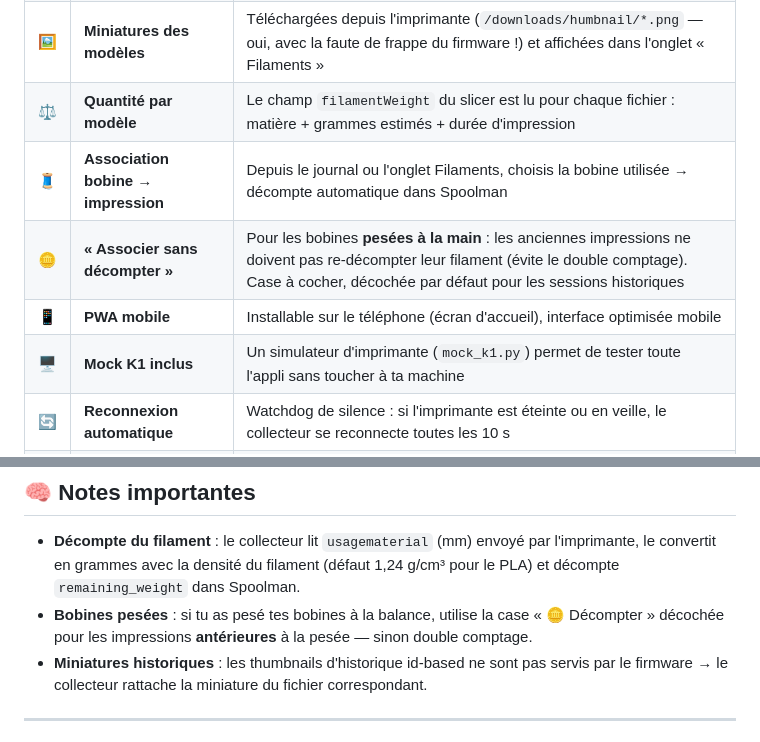
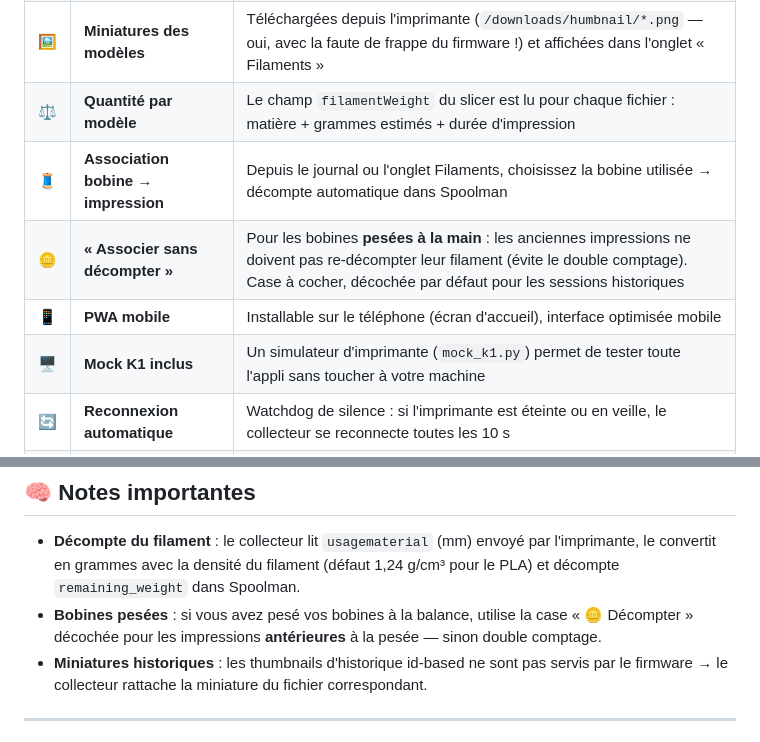
Before and after one commit to Anto5314/filament-tracker, a Markdown page: README.md, 2 parts joined by grey strips. Rendered like a GitHub page.

```diff
--- a/README.md
+++ b/README.md
@@ -43,10 +43,10 @@ Ta K1SE tourne sous **CrealityOS** (Klipper **sans Moonraker**) : il n'existe au
 | 📈 | **Stats mensuelles** | Onglet dédié : impressions / mois, filament consommé (g), durée d'impression, taux de réussite — avec graphique en barres |
 | 🖼️ | **Miniatures des modèles** | Téléchargées depuis l'imprimante (`/downloads/humbnail/*.png` — oui, avec la faute de frappe du firmware !) et affichées dans l'onglet « Filaments » |
 | ⚖️ | **Quantité par modèle** | Le champ `filamentWeight` du slicer est lu pour chaque fichier : matière + grammes estimés + durée d'impression |
-| 🧵 | **Association bobine → impression** | Depuis le journal ou l'onglet Filaments, choisis la bobine utilisée → décompte automatique dans Spoolman |
+| 🧵 | **Association bobine → impression** | Depuis le journal ou l'onglet Filaments, choisissez la bobine utilisée → décompte automatique dans Spoolman |
 | 🪙 | **« Associer sans décompter »** | Pour les bobines **pesées à la main** : les anciennes impressions ne doivent pas re-décompter leur filament (évite le double comptage). Case à cocher, décochée par défaut pour les sessions historiques |
 | 📱 | **PWA mobile** | Installable sur le téléphone (écran d'accueil), interface optimisée mobile |
-| 🖥️ | **Mock K1 inclus** | Un simulateur d'imprimante (`mock_k1.py`) permet de tester toute l'appli sans toucher à ta machine |
+| 🖥️ | **Mock K1 inclus** | Un simulateur d'imprimante (`mock_k1.py`) permet de tester toute l'appli sans toucher à votre machine |
 | 🔄 | **Reconnexion automatique** | Watchdog de silence : si l'imprimante est éteinte ou en veille, le collecteur se reconnecte toutes les 10 s |
 | 🔒 | **Aucun doublon** | L'import d'historique est idempotent et fusionne avec les sessions créées en direct |
 
@@ -215,7 +215,7 @@ Familles connues pour utiliser ce protocole (confirmé par la communauté — in
 ## 🧠 Notes importantes
 
 - **Décompte du filament** : le collecteur lit `usagematerial` (mm) envoyé par l'imprimante, le convertit en grammes avec la densité du filament (défaut 1,24 g/cm³ pour le PLA) et décompte `remaining_weight` dans Spoolman.
-- **Bobines pesées** : si tu as pesé tes bobines à la balance, utilise la case « 🪙 Décompter » décochée pour les impressions **antérieures** à la pesée — sinon double comptage.
+- **Bobines pesées** : si vous avez pesé vos bobines à la balance, utilise la case « 🪙 Décompter » décochée pour les impressions **antérieures** à la pesée — sinon double comptage.
 - **Miniatures historiques** : les thumbnails d'historique id-based ne sont pas servis par le firmware → le collecteur rattache la miniature du fichier correspondant.
 
 ---
```
Also changed, not shown: other parts of README.md (+13 -13 lines).
